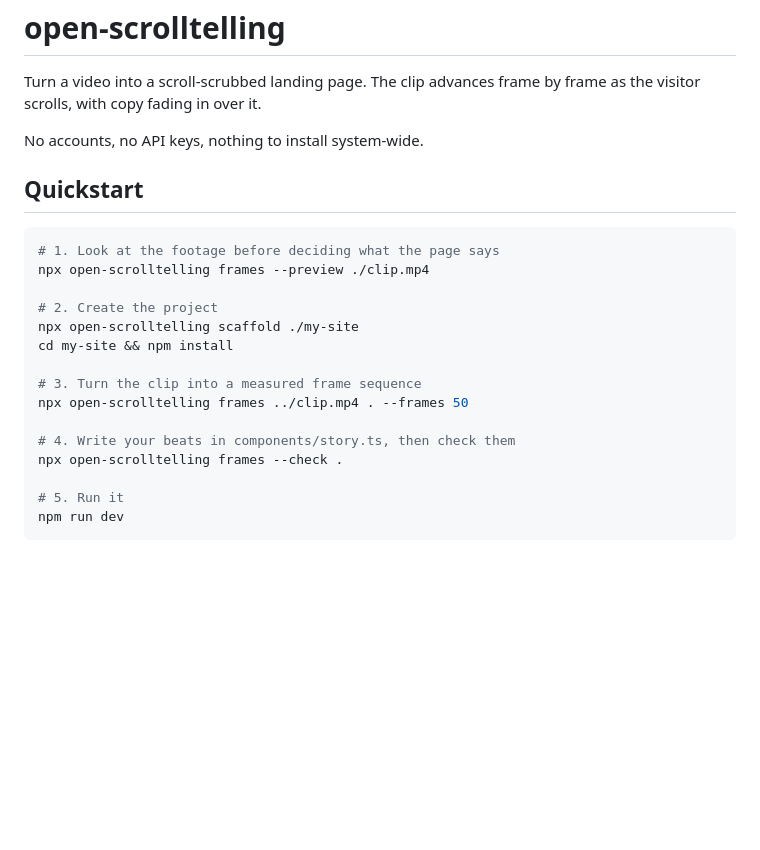
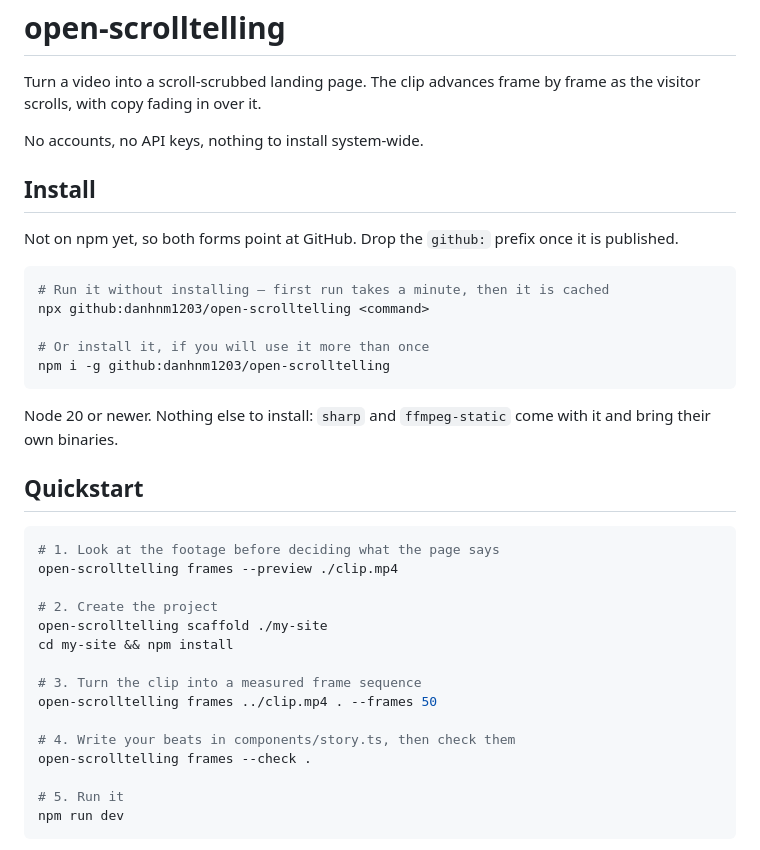
Before and after one commit to danhnm1203/scrollytelling, a Markdown page: README.md, the part around the change. Rendered like a GitHub page; blank space fills up the shorter version.

````diff
--- a/README.md
+++ b/README.md
@@ -5,21 +5,37 @@ frame as the visitor scrolls, with copy fading in over it.
 
 No accounts, no API keys, nothing to install system-wide.
 
+## Install
+
+Not on npm yet, so both forms point at GitHub. Drop the `github:` prefix once it
+is published.
+
+```bash
+# Run it without installing — first run takes a minute, then it is cached
+npx github:danhnm1203/open-scrolltelling <command>
+
+# Or install it, if you will use it more than once
+npm i -g github:danhnm1203/open-scrolltelling
+```
+
+Node 20 or newer. Nothing else to install: `sharp` and `ffmpeg-static` come with
+it and bring their own binaries.
+
 ## Quickstart
 
 ```bash
 # 1. Look at the footage before deciding what the page says
-npx open-scrolltelling frames --preview ./clip.mp4
+open-scrolltelling frames --preview ./clip.mp4
 
 # 2. Create the project
-npx open-scrolltelling scaffold ./my-site
+open-scrolltelling scaffold ./my-site
 cd my-site && npm install
 
 # 3. Turn the clip into a measured frame sequence
-npx open-scrolltelling frames ../clip.mp4 . --frames 50
+open-scrolltelling frames ../clip.mp4 . --frames 50
 
 # 4. Write your beats in components/story.ts, then check them
-npx open-scrolltelling frames --check .
+open-scrolltelling frames --check .
 
 # 5. Run it
 npm run dev
````
Also changed, not shown: SKILL.md (+17 -5 lines).
